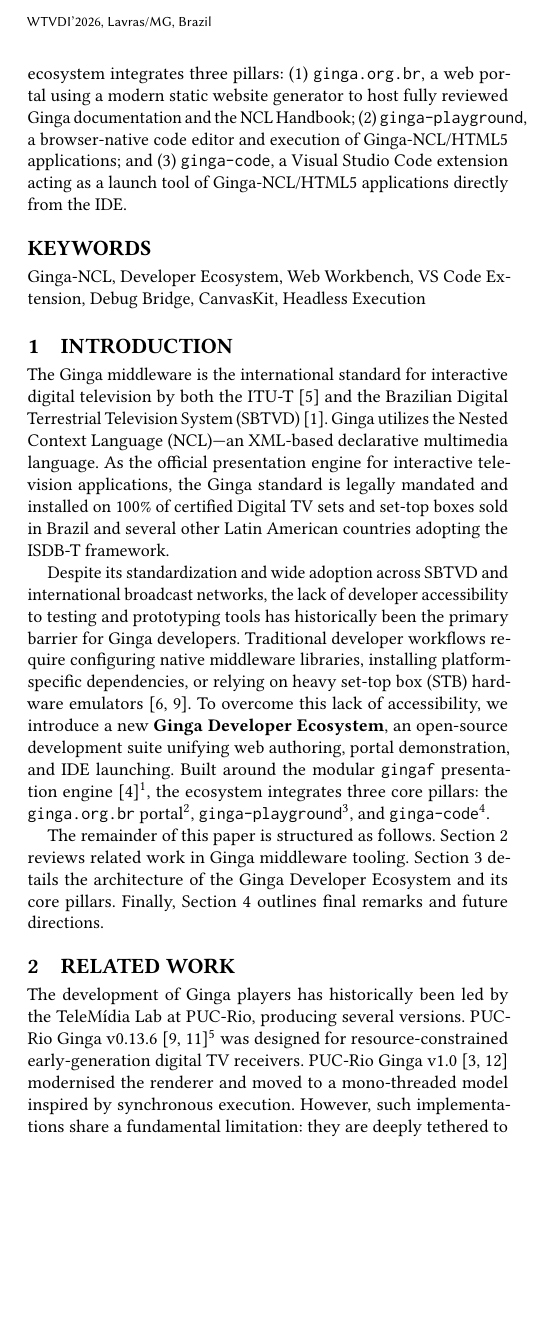
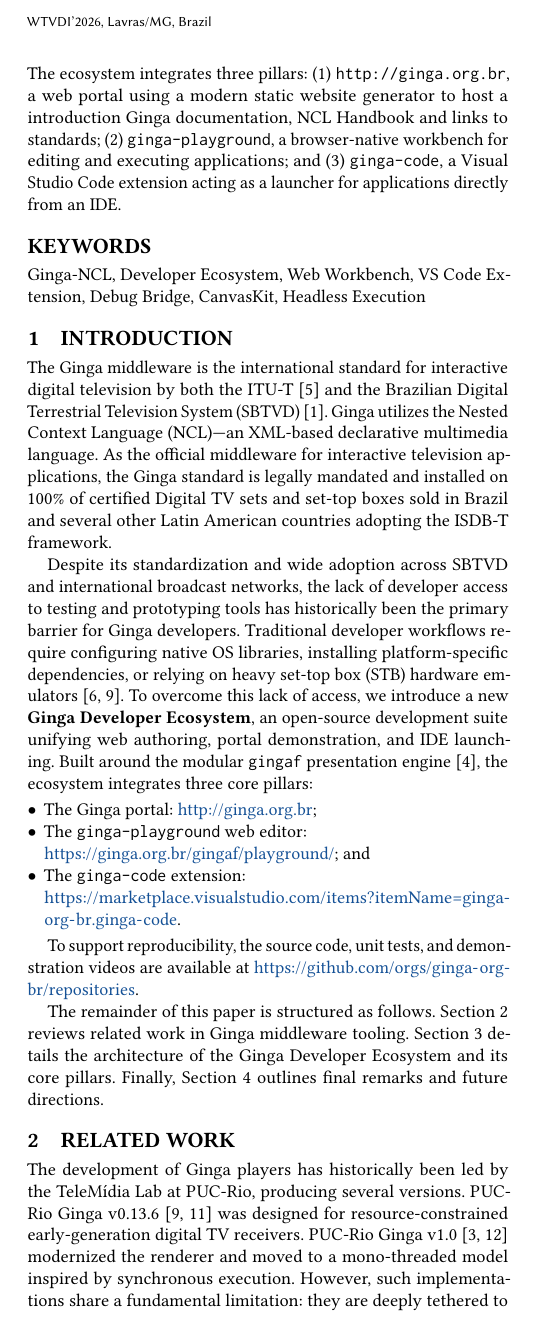
Before and after one commit to alanlivio/paper-webmedia26-ecosystem, a LaTeX document (paper/main.tex): part of one column of page 2 of 3, cut so that both start at the same text, the shorter picture padded with empty space. Compiled offline with pdfLaTeX.

Commit message:
camera ready

```diff
--- a/paper/main.tex
+++ b/paper/main.tex
@@ -16,6 +16,8 @@
 \usepackage{stfloats}
 \usepackage{booktabs}
 \usepackage{fontawesome5}
+\usepackage{enumitem}
+\usepackage{xurl}
 
 \lstset{
   basicstyle=\ttfamily\small,
@@ -64,7 +66,7 @@
 \renewcommand{\shortauthors}{Guedes et al.}
 
 \begin{abstract}
-The authoring and execution of Ginga-NCL/HTML5 applications for digital television (DTV) have long been constrained by the lack of developer accessibility to lightweight prototyping and testing tools. In this paper, we present a new \textbf{Ginga Developer Ecosystem} designed to lower the barrier to entry for Ginga development. The ecosystem integrates three pillars: (1) \texttt{ginga.org.br}, a web portal using a modern static website generator to host fully reviewed Ginga documentation and the NCL Handbook; (2) \texttt{ginga-playground}, a browser-native code editor and execution of Ginga-NCL/HTML5 applications; and (3) \texttt{ginga-code}, a Visual Studio Code extension acting as a launch tool of Ginga-NCL/HTML5 applications directly from the IDE.
+The authoring and execution of Ginga-NCL and HTML5 applications for digital television (DTV) have long been constrained by the lack of developer access to lightweight prototyping and testing tools. In this paper, we present a new \textbf{Ginga Developer Ecosystem} designed to lower the barrier to entry for Ginga development. The ecosystem integrates three pillars: (1) \texttt{http://ginga.org.br}, a web portal using a modern static website generator to host a introduction Ginga documentation, NCL  Handbook and links to standards; (2) \texttt{ginga-playground}, a browser-native workbench for editing and executing applications; and (3) \texttt{ginga-code}, a Visual Studio Code extension acting as a launcher for applications directly from an IDE.
 \end{abstract}
 
 \keywords{Ginga-NCL, Developer Ecosystem, Web Workbench, VS Code Extension, Debug Bridge, CanvasKit, Headless Execution}
@@ -107,18 +109,26 @@ The authoring and execution of Ginga-NCL/HTML5 applications for digital televisi
 \section{Introduction}
 \label{sec:intro}
 
-The Ginga middleware is the international standard for interactive digital television by both the ITU-T~\cite{ITU_H761} and the Brazilian Digital Terrestrial Television System (SBTVD)~\cite{abnt_15606_2_2023}. Ginga utilizes the Nested Context Language (NCL)---an XML-based declarative multimedia language. As the official presentation engine for interactive television applications, the Ginga standard is legally mandated and installed on 100\% of certified Digital TV sets and set-top boxes sold in Brazil and several other Latin American countries adopting the ISDB-T framework.
+The Ginga middleware is the international standard for interactive digital television by both the ITU-T~\cite{ITU_H761} and the Brazilian Digital Terrestrial Television System (SBTVD)~\cite{abnt_15606_2_2023}. Ginga utilizes the Nested Context Language (NCL)---an XML-based declarative multimedia language. As the official middleware for interactive television applications, the Ginga standard is legally mandated and installed on 100\% of certified Digital TV sets and set-top boxes sold in Brazil and several other Latin American countries adopting the ISDB-T framework.
 
-Despite its standardization and wide adoption across SBTVD and international broadcast networks, the lack of developer accessibility to testing and prototyping tools has historically been the primary barrier for Ginga developers. Traditional developer workflows require configuring native middleware libraries, installing platform-specific dependencies, or relying on heavy set-top box (STB) hardware emulators~\cite{lima2018ginga, moreno2010conciliando}. To overcome this lack of accessibility, we introduce a new \textbf{Ginga Developer Ecosystem}, an open-source development suite unifying web authoring, portal demonstration, and IDE launching. Built around the modular \texttt{gingaf} presentation engine~\cite{gingaf2026}\footnote{\url{https://github.com/ginga-org-br/gingaf}}, the ecosystem integrates three core pillars: the \texttt{ginga.org.br} portal\footnote{\url{https://ginga-org-br.github.io/ginga.org.br/}}, \texttt{ginga-playground}\footnote{\url{https://ginga-org-br.github.io/gingaf/playground/}}, and \texttt{ginga-code}\footnote{\url{https://marketplace.visualstudio.com/items?itemName=ginga-org-br.ginga-code}}.
+Despite its standardization and wide adoption across SBTVD and international broadcast networks, the lack of developer access to testing and prototyping tools has historically been the primary barrier for Ginga developers. Traditional developer workflows require configuring native OS libraries, installing platform-specific dependencies, or relying on heavy set-top box (STB) hardware emulators~\cite{lima2018ginga, moreno2010conciliando}. To overcome this lack of access, we introduce a new \textbf{Ginga Developer Ecosystem}, an open-source development suite unifying web authoring, portal demonstration, and IDE launching. Built around the modular \texttt{gingaf} presentation engine~\cite{gingaf2026}, the ecosystem integrates three core pillars:
+
+\begin{itemize}[leftmargin=*]
+  \item The Ginga portal: \textcolor{ACMDarkBlue}{\url{http://ginga.org.br}};
+  \item The \texttt{ginga-playground} web editor:\\ \textcolor{ACMDarkBlue}{\url{https://ginga.org.br/gingaf/playground/}}; and
+  \item The \texttt{ginga-code} extension:\\ \textcolor{ACMDarkBlue}{\url{https://marketplace.visualstudio.com/items?itemName=ginga-org-br.ginga-code}}.
+\end{itemize}
+
+To support reproducibility, the source code, unit tests, and demonstration videos are available at \textcolor{ACMDarkBlue}{\url{https://github.com/orgs/ginga-org-br/repositories}}.
 
 The remainder of this paper is structured as follows. Section~\ref{sec:related} reviews related work in Ginga middleware tooling. Section~\ref{sec:ecosystem} details the architecture of the Ginga Developer Ecosystem and its core pillars. Finally, Section~\ref{sec:remarks} outlines final remarks and future directions.
 
 \section{Related Work}
 \label{sec:related}
 
-The development of Ginga players has historically been led by the TeleMídia Lab at PUC-Rio, producing several versions. PUC-Rio Ginga v0.13.6~\cite{ginga2013,moreno2010conciliando}\footnote{\url{https://github.com/TeleMidia/ginga/releases/tag/v0.13.6}} was designed for resource-constrained early-generation digital TV receivers. PUC-Rio Ginga v1.0~\cite{ginga2018,dodsworth2018dynamic} modernised the renderer and moved to a mono-threaded model inspired by synchronous execution. However, such implementations share a fundamental limitation: they are deeply tethered to native desktop libraries, making web execution impossible. Another earlier work was WebNCL~\cite{webncl2013}, which provided a web-based NCL presentation engine but did not support Lua scripting.
+The development of Ginga players has historically been led by the TeleMídia Lab at PUC-Rio, producing several versions. PUC-Rio Ginga v0.13.6~\cite{ginga2013,moreno2010conciliando} was designed for resource-constrained early-generation digital TV receivers. PUC-Rio Ginga v1.0~\cite{ginga2018,dodsworth2018dynamic} modernized the renderer and moved to a mono-threaded model inspired by synchronous execution. However, such implementations share a fundamental limitation: they are deeply tethered to native desktop libraries, making web execution impossible. An earlier work was WebNCL~\cite{webncl2013}, which provided a web-based NCL presentation engine but did not support Lua scripting.
 
-The closest related works to our initiative are NuGinga~\cite{nuginga18} and NuGinga Playcode~\cite{nuginga_playcode20}. Developed by Sidia, NuGinga~\cite{nuginga18} introduced a Node.js-based Ginga middleware engine. Subsequently, NuGinga Playcode~\cite{nuginga_playcode20} introduced a Node.js-based authoring tool for Ginga-NCL and NCLua using cross-compilation techniques; however, given its Node.js-based architecture, it requires server-side execution infrastructure. Also, it lacks support for Ginga-HTML5 application coding. In contrast, the proposed Ginga Developer Ecosystem and its \texttt{ginga-playground} workbench provide a fully client-side, zero-installation environment that natively supports both Ginga-NCL and Ginga-HTML5 (via CCWS integration).
+The closest related works to our initiative are NuGinga~\cite{nuginga18} and NuGinga Playcode~\cite{nuginga_playcode20}. Developed by Sidia, NuGinga~\cite{nuginga18} introduced a Node.js-based Ginga middleware engine. Subsequently, NuGinga Playcode~\cite{nuginga_playcode20} introduced a Node.js-based authoring tool for Ginga-NCL and NCLua using cross-compilation techniques; however, given its Node.js-based architecture, it requires server-side execution infrastructure. Furthermore, it lacks support for Ginga-HTML5 application coding. In contrast, the proposed Ginga Developer Ecosystem and its \texttt{ginga-playground} workbench provide a fully client-side, zero-installation environment that natively supports both Ginga-NCL and Ginga-HTML5 (via CCWS integration).
 
 \section{Ginga Developer Ecosystem} \label{sec:ecosystem}
 
```
Also changed, not shown: paper/main.tex (18 more changed lines).
